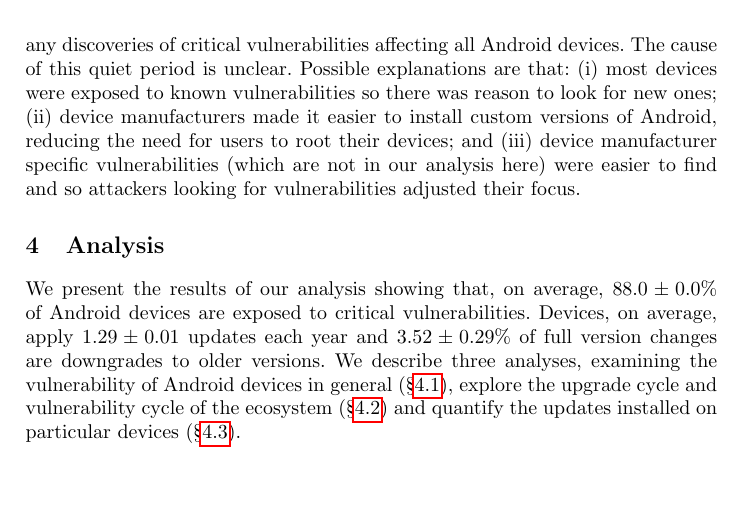
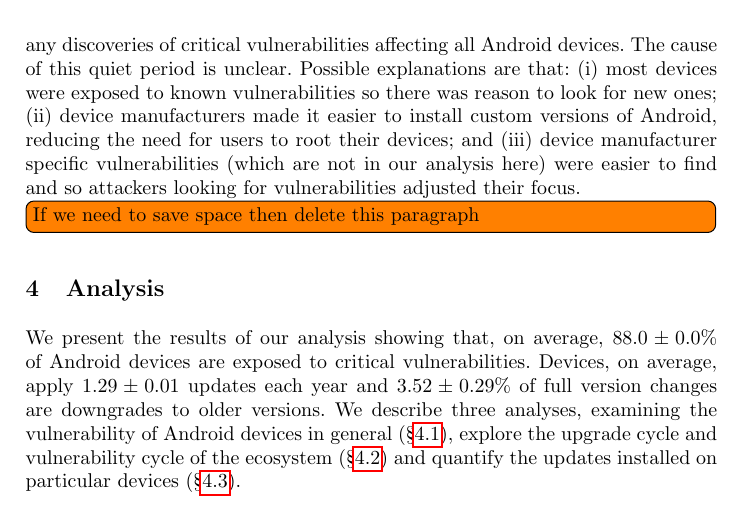
Before and after one commit to ucam-cl-dtg/paper-da-securityupdates, a LaTeX paper (securityupdates.tex): part of page 7 of 17, cut so that both start at the same text, the shorter picture padded with empty space. Compiled offline with pdfLaTeX.

Commit message:
Note a paragraph we could chop if we need to

```diff
--- a/securityupdates.tex
+++ b/securityupdates.tex
@@ -246,6 +246,7 @@
 Possible explanations are that: (i) most devices were exposed to known vulnerabilities so there was reason to look for new ones;
 (ii) device manufacturers made it easier to install custom versions of Android, reducing the need for users to root their devices; and
 (iii) device manufacturer specific vulnerabilities (which are not in our analysis here) were easier to find and so attackers looking for vulnerabilities adjusted their focus.
+\todolater{If we need to save space then delete this paragraph}
 
 
 \section{Analysis}
```
